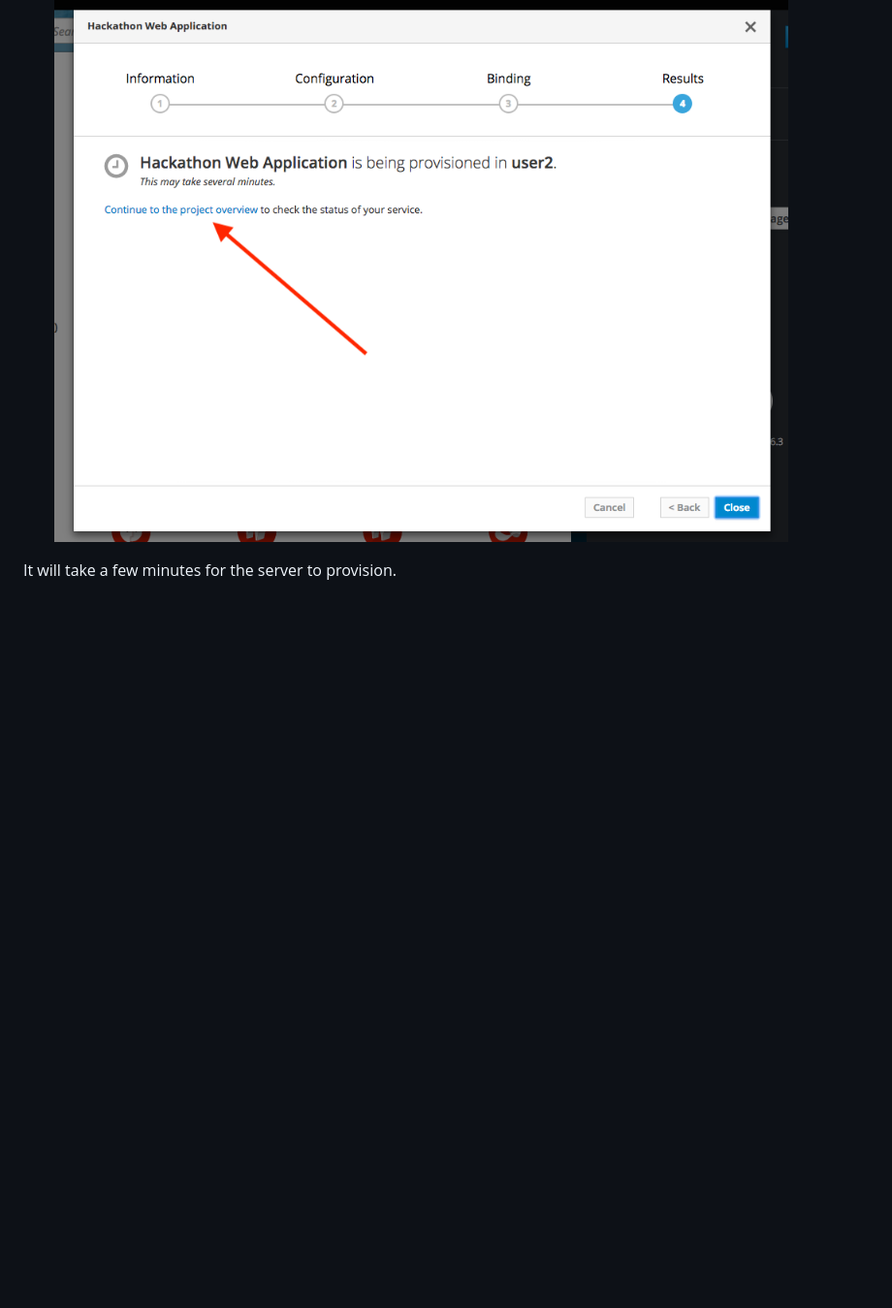
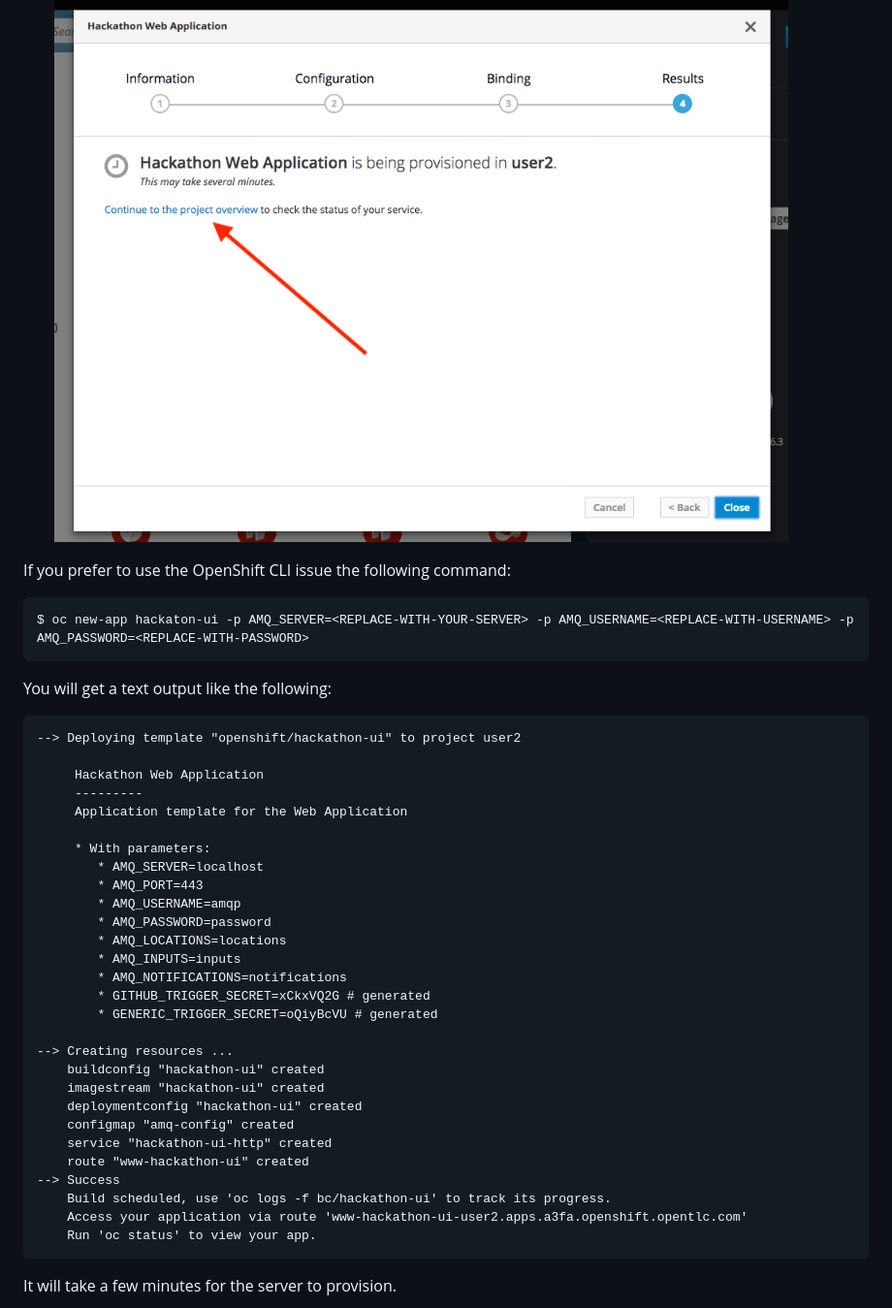
Before and after one commit to jbossdemocentral/integration-summitlab2018-fuse-amq, a Markdown page: web-application-ui.md, the part around the change printed below. Shown: that part at 97% size. GitHub-like rendering; blank space fills up the shorter version.

````diff
--- a/web-application-ui.md
+++ b/web-application-ui.md
@@ -36,6 +38,45 @@ To deploy the application complete the following steps:
 
     ![Results](docs/images/webapp-05.png)
 
+If you prefer to use the OpenShift CLI issue the following command:
+
+```
+$ oc new-app hackaton-ui -p AMQ_SERVER=<REPLACE-WITH-YOUR-SERVER> -p AMQ_USERNAME=<REPLACE-WITH-USERNAME> -p AMQ_PASSWORD=<REPLACE-WITH-PASSWORD>
+```
+
+You will get a text output like the following:
+
+```
+--> Deploying template "openshift/hackathon-ui" to project user2
+
+     Hackathon Web Application
+     ---------
+     Application template for the Web Application
+
+     * With parameters:
+        * AMQ_SERVER=localhost
+        * AMQ_PORT=443
+        * AMQ_USERNAME=amqp
+        * AMQ_PASSWORD=password
+        * AMQ_LOCATIONS=locations
+        * AMQ_INPUTS=inputs
+        * AMQ_NOTIFICATIONS=notifications
+        * GITHUB_TRIGGER_SECRET=xCkxVQ2G # generated
+        * GENERIC_TRIGGER_SECRET=oQiyBcVU # generated
+
+--> Creating resources ...
+    buildconfig "hackathon-ui" created
+    imagestream "hackathon-ui" created
+    deploymentconfig "hackathon-ui" created
+    configmap "amq-config" created
+    service "hackathon-ui-http" created
+    route "www-hackathon-ui" created
+--> Success
+    Build scheduled, use 'oc logs -f bc/hackathon-ui' to track its progress.
+    Access your application via route 'www-hackathon-ui-user2.apps.a3fa.openshift.opentlc.com'
+    Run 'oc status' to view your app.
+```
+
 It will take a few minutes for the server to provision.
 
 ![Results](docs/images/webapp-06.png)
````
Also changed, not shown: other parts of web-application-ui.md (+6 -2 lines), docs/images/webapp-08.png (added).
